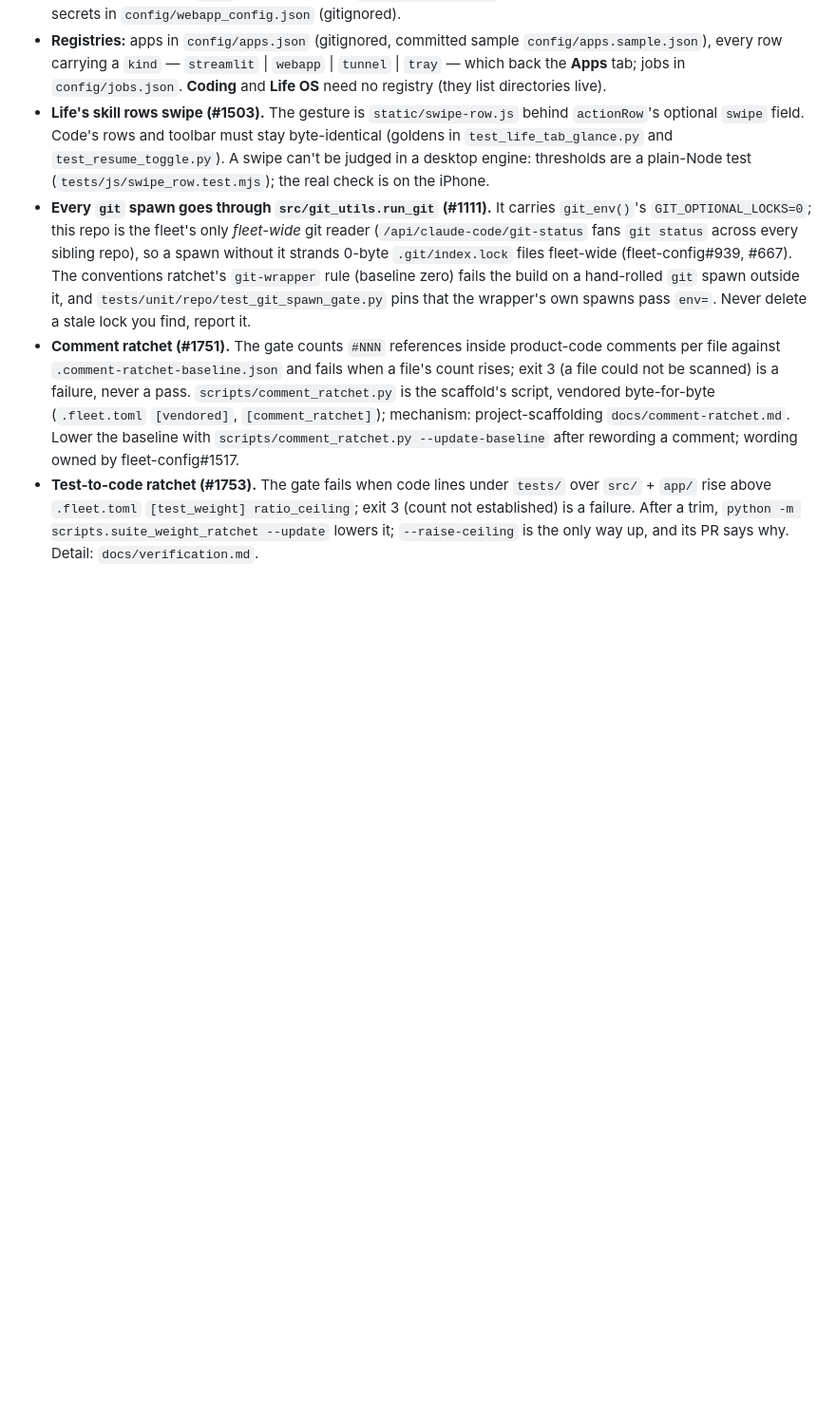
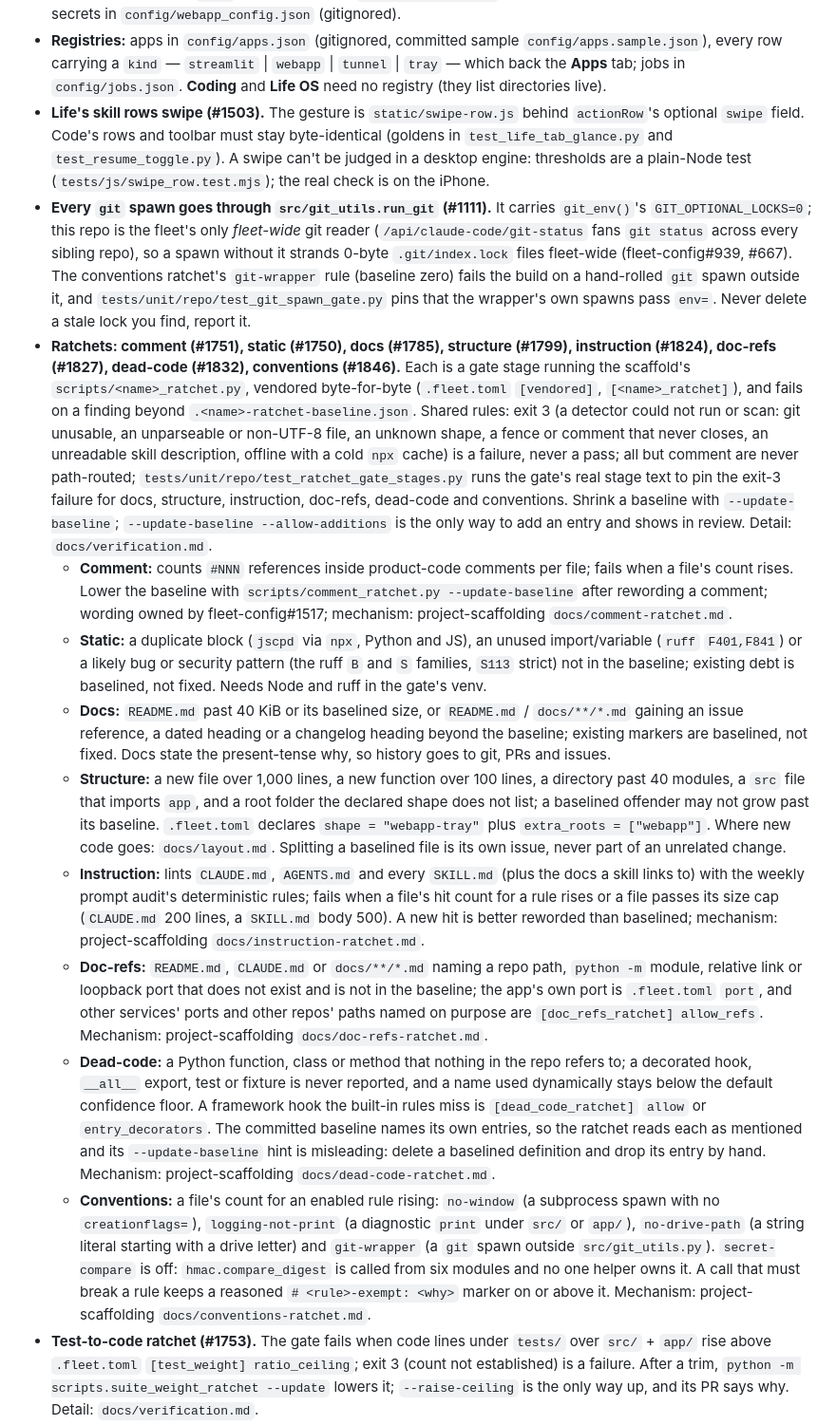
Before and after one commit to ferraroroberto/app-launcher, a Markdown page: CLAUDE.md, the part around one of its changes. Shown at 95% size. Rendered like a GitHub page; blank space fills up the shorter version.

```diff
--- a/CLAUDE.md
+++ b/CLAUDE.md
@@ -12,5 +12,13 @@ Phone-first launcher hub for the rest of the home stack. Five tabs: **Coding**,
 - **Registries:** apps in `config/apps.json` (gitignored, committed sample `config/apps.sample.json`), every row carrying a `kind` — `streamlit` | `webapp` | `tunnel` | `tray` — which back the **Apps** tab; jobs in `config/jobs.json`. **Coding** and **Life OS** need no registry (they list directories live).
 - **Life's skill rows swipe (#1503).** The gesture is `static/swipe-row.js` behind `actionRow`'s optional `swipe` field. Code's rows and toolbar must stay byte-identical (goldens in `test_life_tab_glance.py` and `test_resume_toggle.py`). A swipe can't be judged in a desktop engine: thresholds are a plain-Node test (`tests/js/swipe_row.test.mjs`); the real check is on the iPhone.
 - **Every `git` spawn goes through `src/git_utils.run_git` (#1111).** It carries `git_env()`'s `GIT_OPTIONAL_LOCKS=0`; this repo is the fleet's only *fleet-wide* git reader (`/api/claude-code/git-status` fans `git status` across every sibling repo), so a spawn without it strands 0-byte `.git/index.lock` files fleet-wide (fleet-config#939, #667). The conventions ratchet's `git-wrapper` rule (baseline zero) fails the build on a hand-rolled `git` spawn outside it, and `tests/unit/repo/test_git_spawn_gate.py` pins that the wrapper's own spawns pass `env=`. Never delete a stale lock you find, report it.
-- **Comment ratchet (#1751).** The gate counts `#NNN` references inside product-code comments per file against `.comment-ratchet-baseline.json` and fails when a file's count rises; exit 3 (a file could not be scanned) is a failure, never a pass. `scripts/comment_ratchet.py` is the scaffold's script, vendored byte-for-byte (`.fleet.toml` `[vendored]`, `[comment_ratchet]`); mechanism: project-scaffolding `docs/comment-ratchet.md`. Lower the baseline with `scripts/comment_ratchet.py --update-baseline` after rewording a comment; wording owned by fleet-config#1517.
+- **Ratchets: comment (#1751), static (#1750), docs (#1785), structure (#1799), instruction (#1824), doc-refs (#1827), dead-code (#1832), conventions (#1846).** Each is a gate stage running the scaffold's `scripts/<name>_ratchet.py`, vendored byte-for-byte (`.fleet.toml` `[vendored]`, `[<name>_ratchet]`), and fails on a finding beyond `.<name>-ratchet-baseline.json`. Shared rules: exit 3 (a detector could not run or scan: git unusable, an unparseable or non-UTF-8 file, an unknown shape, a fence or comment that never closes, an unreadable skill description, offline with a cold `npx` cache) is a failure, never a pass; all but comment are never path-routed; `tests/unit/repo/test_ratchet_gate_stages.py` runs the gate's real stage text to pin the exit-3 failure for docs, structure, instruction, doc-refs, dead-code and conventions. Shrink a baseline with `--update-baseline`; `--update-baseline --allow-additions` is the only way to add an entry and shows in review. Detail: `docs/verification.md`.
+  - **Comment:** counts `#NNN` references inside product-code comments per file; fails when a file's count rises. Lower the baseline with `scripts/comment_ratchet.py --update-baseline` after rewording a comment; wording owned by fleet-config#1517; mechanism: project-scaffolding `docs/comment-ratchet.md`.
+  - **Static:** a duplicate block (`jscpd` via `npx`, Python and JS), an unused import/variable (`ruff` `F401,F841`) or a likely bug or security pattern (the ruff `B` and `S` families, `S113` strict) not in the baseline; existing debt is baselined, not fixed. Needs Node and ruff in the gate's venv.
+  - **Docs:** `README.md` past 40 KiB or its baselined size, or `README.md` / `docs/**/*.md` gaining an issue reference, a dated heading or a changelog heading beyond the baseline; existing markers are baselined, not fixed. Docs state the present-tense why, so history goes to git, PRs and issues.
+  - **Structure:** a new file over 1,000 lines, a new function over 100 lines, a directory past 40 modules, a `src` file that imports `app`, and a root folder the declared shape does not list; a baselined offender may not grow past its baseline. `.fleet.toml` declares `shape = "webapp-tray"` plus `extra_roots = ["webapp"]`. Where new code goes: `docs/layout.md`. Splitting a baselined file is its own issue, never part of an unrelated change.
+  - **Instruction:** lints `CLAUDE.md`, `AGENTS.md` and every `SKILL.md` (plus the docs a skill links to) with the weekly prompt audit's deterministic rules; fails when a file's hit count for a rule rises or a file passes its size cap (`CLAUDE.md` 200 lines, a `SKILL.md` body 500). A new hit is better reworded than baselined; mechanism: project-scaffolding `docs/instruction-ratchet.md`.
+  - **Doc-refs:** `README.md`, `CLAUDE.md` or `docs/**/*.md` naming a repo path, `python -m` module, relative link or loopback port that does not exist and is not in the baseline; the app's own port is `.fleet.toml` `port`, and other services' ports and other repos' paths named on purpose are `[doc_refs_ratchet] allow_refs`. Mechanism: project-scaffolding `docs/doc-refs-ratchet.md`.
+  - **Dead-code:** a Python function, class or method that nothing in the repo refers to; a decorated hook, `__all__` export, test or fixture is never reported, and a name used dynamically stays below the default confidence floor. A framework hook the built-in rules miss is `[dead_code_ratchet]` `allow` or `entry_decorators`. The committed baseline names its own entries, so the ratchet reads each as mentioned and its `--update-baseline` hint is misleading: delete a baselined definition and drop its entry by hand. Mechanism: project-scaffolding `docs/dead-code-ratchet.md`.
+  - **Conventions:** a file's count for an enabled rule rising: `no-window` (a subprocess spawn with no `creationflags=`), `logging-not-print` (a diagnostic `print` under `src/` or `app/`), `no-drive-path` (a string literal starting with a drive letter) and `git-wrapper` (a `git` spawn outside `src/git_utils.py`). `secret-compare` is off: `hmac.compare_digest` is called from six modules and no one helper owns it. A call that must break a rule keeps a reasoned `# <rule>-exempt: <why>` marker on or above it. Mechanism: project-scaffolding `docs/conventions-ratchet.md`.
 - **Test-to-code ratchet (#1753).** The gate fails when code lines under `tests/` over `src/` + `app/` rise above `.fleet.toml` `[test_weight] ratio_ceiling`; exit 3 (count not established) is a failure. After a trim, `python -m scripts.suite_weight_ratchet --update` lowers it; `--raise-ceiling` is the only way up, and its PR says why. Detail: `docs/verification.md`.
```
Also changed, not shown: other parts of CLAUDE.md (+0 -7 lines).
